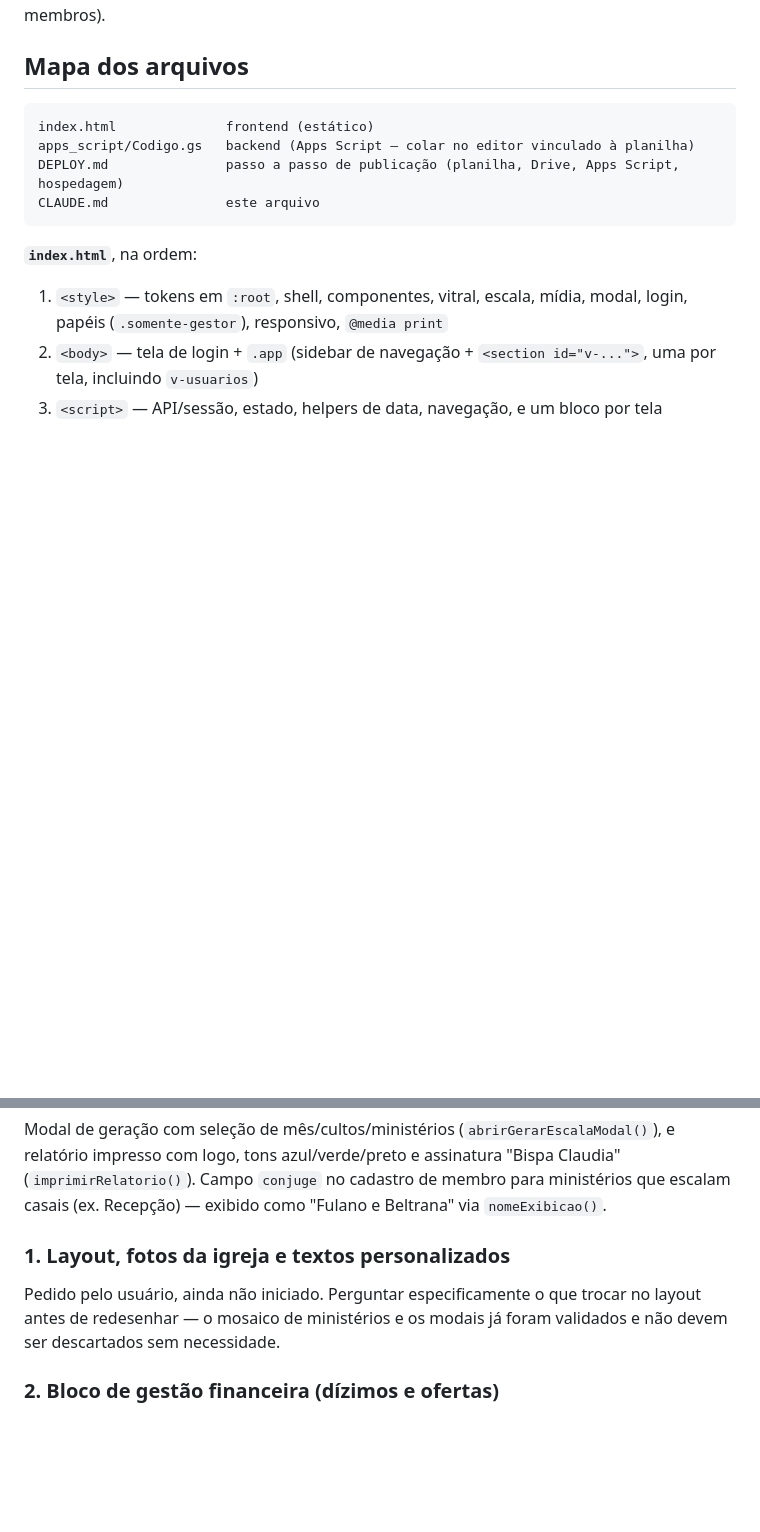
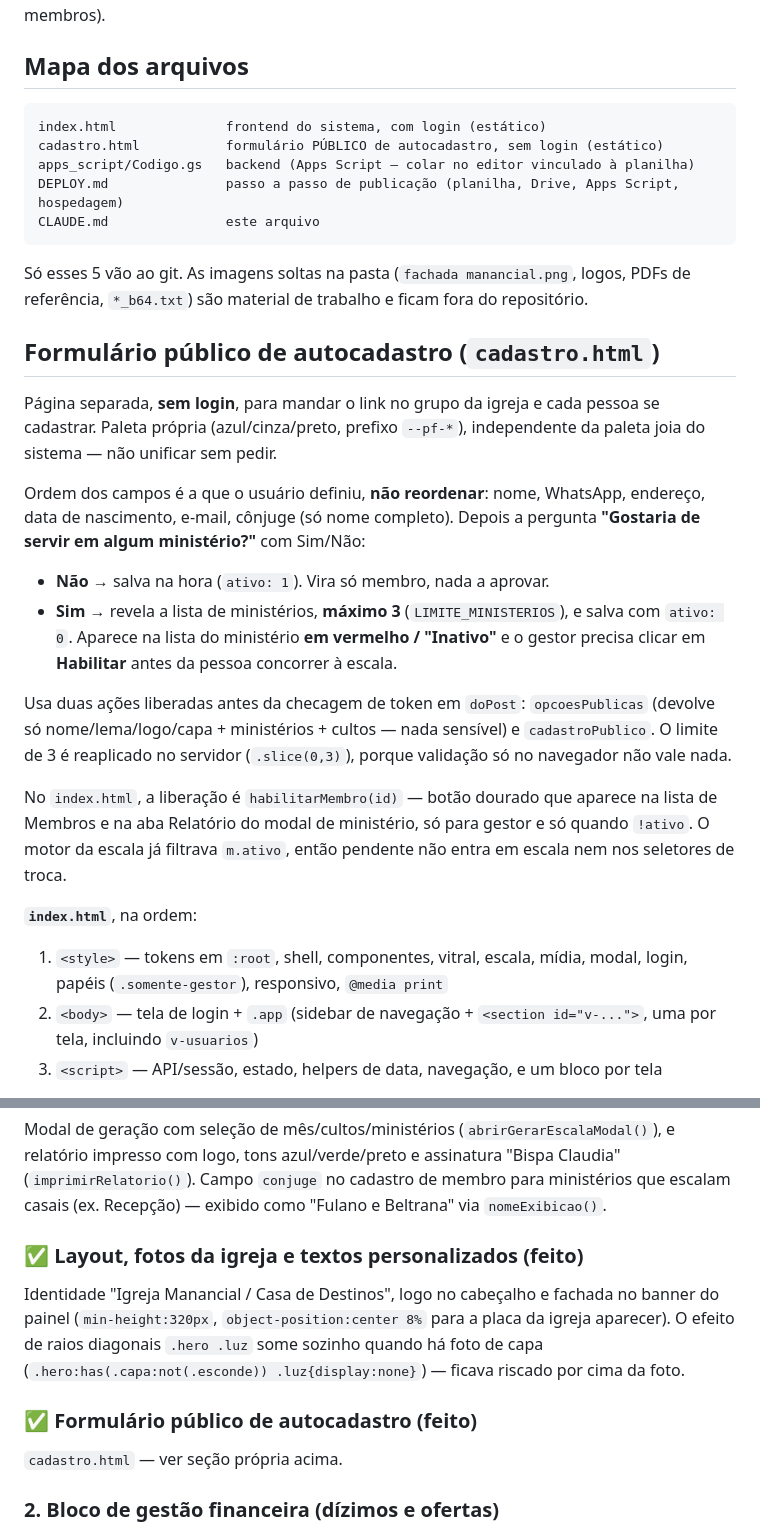
Before and after one commit to igrejamanacialcg-create/vitral, a Markdown page: CLAUDE.md, 2 parts joined by grey strips. Drawn GitHub-style; blank space fills up the shorter version.

````diff
--- a/CLAUDE.md
+++ b/CLAUDE.md
@@ -279,11 +293,38 @@ lista de membros).
 ## Mapa dos arquivos
 
 ```
-index.html              frontend (estático)
+index.html              frontend do sistema, com login (estático)
+cadastro.html           formulário PÚBLICO de autocadastro, sem login (estático)
 apps_script/Codigo.gs   backend (Apps Script — colar no editor vinculado à planilha)
 DEPLOY.md               passo a passo de publicação (planilha, Drive, Apps Script, hospedagem)
 CLAUDE.md               este arquivo
 ```
+
+Só esses 5 vão ao git. As imagens soltas na pasta (`fachada manancial.png`, logos, PDFs de
+referência, `*_b64.txt`) são material de trabalho e ficam fora do repositório.
+
+## Formulário público de autocadastro (`cadastro.html`)
+
+Página separada, **sem login**, para mandar o link no grupo da igreja e cada pessoa se
+cadastrar. Paleta própria (azul/cinza/preto, prefixo `--pf-*`), independente da paleta joia do
+sistema — não unificar sem pedir.
+
+Ordem dos campos é a que o usuário definiu, **não reordenar**: nome, WhatsApp, endereço, data
+de nascimento, e-mail, cônjuge (só nome completo). Depois a pergunta **"Gostaria de servir em
+algum ministério?"** com Sim/Não:
+
+- **Não** → salva na hora (`ativo: 1`). Vira só membro, nada a aprovar.
+- **Sim** → revela a lista de ministérios, **máximo 3** (`LIMITE_MINISTERIOS`), e salva com
+  `ativo: 0`. Aparece na lista do ministério **em vermelho / "Inativo"** e o gestor precisa
+  clicar em **Habilitar** antes da pessoa concorrer à escala.
+
+Usa duas ações liberadas antes da checagem de token em `doPost`: `opcoesPublicas` (devolve só
+nome/lema/logo/capa + ministérios + cultos — nada sensível) e `cadastroPublico`. O limite de 3
+é reaplicado no servidor (`.slice(0,3)`), porque validação só no navegador não vale nada.
+
+No `index.html`, a liberação é `habilitarMembro(id)` — botão dourado que aparece na lista de
+Membros e na aba Relatório do modal de ministério, só para gestor e só quando `!ativo`. O motor
+da escala já filtrava `m.ativo`, então pendente não entra em escala nem nos seletores de troca.
 
 **`index.html`**, na ordem:
 1. `<style>` — tokens em `:root`, shell, componentes, vitral, escala, mídia, modal, login,
@@ -352,10 +393,14 @@ relatório impresso com logo, tons azul/verde/preto e assinatura "Bispa Claudia"
 (`imprimirRelatorio()`). Campo `conjuge` no cadastro de membro para ministérios que escalam
 casais (ex. Recepção) — exibido como "Fulano e Beltrana" via `nomeExibicao()`.
 
-### 1. Layout, fotos da igreja e textos personalizados
-Pedido pelo usuário, ainda não iniciado. Perguntar especificamente o que trocar no layout
-antes de redesenhar — o mosaico de ministérios e os modais já foram validados e não devem ser
-descartados sem necessidade.
+### ✅ Layout, fotos da igreja e textos personalizados (feito)
+Identidade "Igreja Manancial / Casa de Destinos", logo no cabeçalho e fachada no banner do
+painel (`min-height:320px`, `object-position:center 8%` para a placa da igreja aparecer). O
+efeito de raios diagonais `.hero .luz` some sozinho quando há foto de capa
+(`.hero:has(.capa:not(.esconde)) .luz{display:none}`) — ficava riscado por cima da foto.
+
+### ✅ Formulário público de autocadastro (feito)
+`cadastro.html` — ver seção própria acima.
 
 ### 2. Bloco de gestão financeira (dízimos e ofertas)
 Ainda não desenhado. Vai precisar de: nova aba na planilha (`Financas` ou similar, seguir o
````
Also changed, not shown: other parts of CLAUDE.md (+54 -32 lines).
